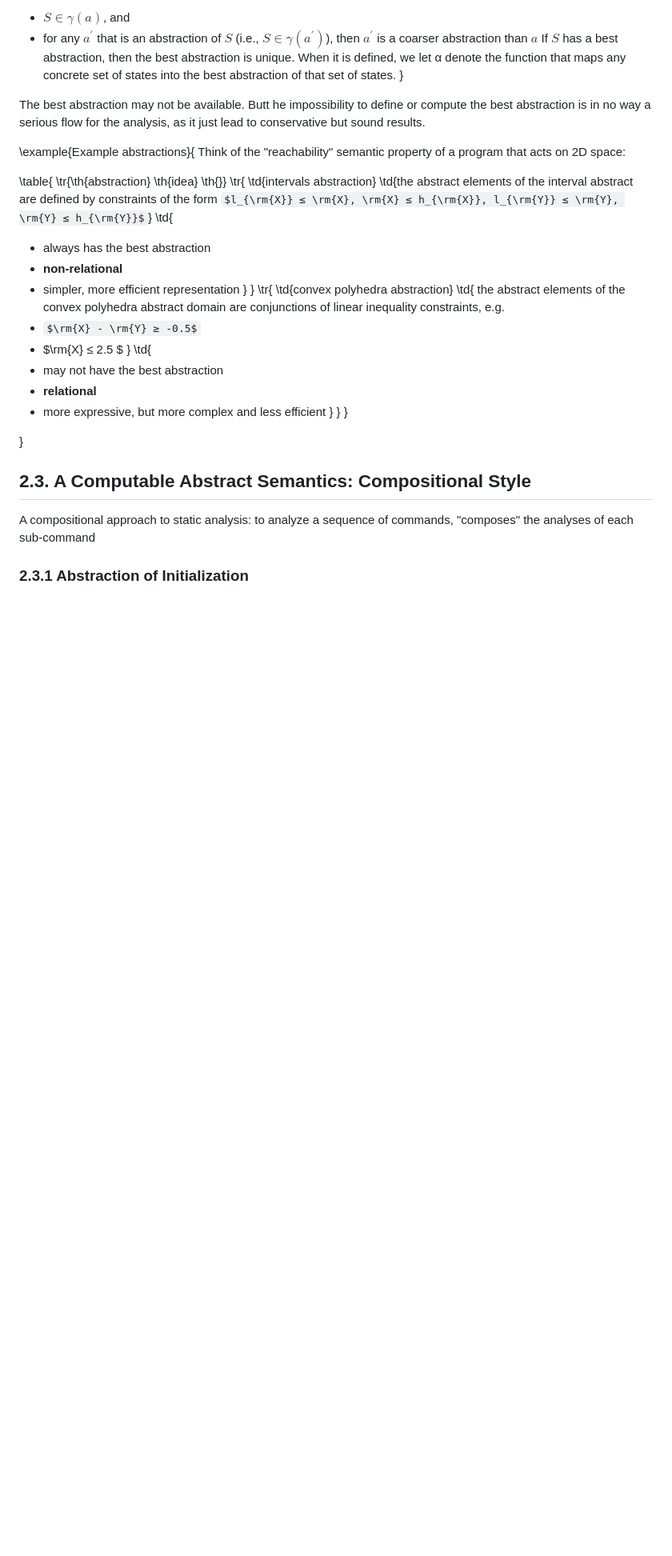
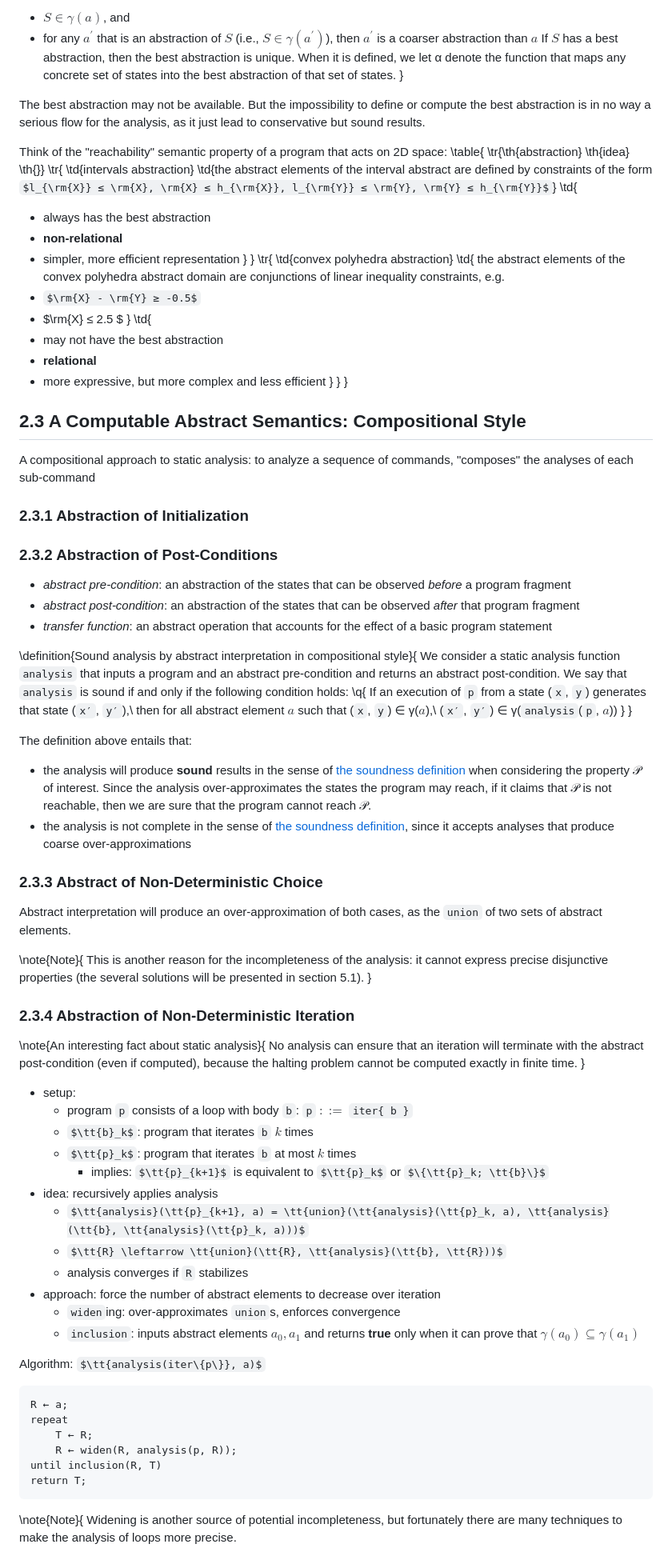
Before and after one commit to aviatesk/aviatesk.github.io, a Markdown page: posts/introduction-to-static-analysis.md, the part around one of its changes. Shown at 80% size. Drawn GitHub-style; some formulas as TeX source; blank space fills up the shorter version.

Commit message:
introduction to static analysis, up to chapter 2.4.1

````diff
--- a/posts/introduction-to-static-analysis.md
+++ b/posts/introduction-to-static-analysis.md
@@ -185,12 +185,10 @@ If $S$ has a best abstraction, then the best abstraction is unique.
 When it is defined, we let α denote the function that maps any concrete set of states into the best abstraction of that set of states.
 }
 
-The best abstraction may not be available. Butt he impossibility to define or compute the best abstraction is in no way a serious flow for the analysis,
+The best abstraction may not be available. But the impossibility to define or compute the best abstraction is in no way a serious flow for the analysis,
 as it just lead to conservative but sound results.
 
-\example{Example abstractions}{
 Think of the "reachability" semantic property of a program that acts on 2D space:
-
 \table{
 \tr{\th{abstraction} \th{idea} \th{}}
 \tr{
@@ -215,10 +213,74 @@ the abstract elements of the convex polyhedra abstract domain are conjunctions o
 } }
 }
 
-}
-
-## 2.3. A Computable Abstract Semantics: Compositional Style
+## 2.3 A Computable Abstract Semantics: Compositional Style
 
 A compositional approach to static analysis: to analyze a sequence of commands, "composes" the analyses of each sub-command
 
 ### 2.3.1 Abstraction of Initialization
+
+### 2.3.2 Abstraction of Post-Conditions
+
+- _abstract pre-condition_: an abstraction of the states that can be observed _before_ a program fragment
+- _abstract post-condition_: an abstraction of the states that can be observed _after_ that program fragment
+- _transfer function_: an abstract operation that accounts for the effect of a basic program statement
+
+\definition{Sound analysis by abstract interpretation in compositional style}{
+We consider a static analysis function `analysis` that inputs a program and an abstract pre-condition and returns an abstract post-condition.
+We say that `analysis` is sound if and only if the following condition holds:
+\q{
+If an execution of `p` from a state (`x`, `y`) generates that state (`x′`, `y′`),\\
+then for all abstract element $a$ such that (`x`, `y`) ∈ γ($a$),\\
+(`x′`, `y′`) ∈ γ(`analysis`(`p`, $a$))
+}
+}
+
+The definition above entails that:
+- the analysis will produce **sound** results in the sense of [the soundness definition](#soundness)
+  when considering the property 𝒫 of interest.
+  Since the analysis over-approximates the states the program may reach, if it claims that 𝒫 is not reachable, then we are sure that the program cannot reach 𝒫.
+- the analysis is not complete in the sense of [the soundness definition](#soundness), since it accepts analyses that produce coarse over-approximations
+
+### 2.3.3 Abstract of Non-Deterministic Choice
+
+Abstract interpretation will produce an over-approximation of both cases, as the `union` of two sets of abstract elements.
+
+\note{Note}{
+This is another reason for the incompleteness of the analysis: it cannot express precise disjunctive properties
+(the several solutions will be presented in section 5.1).
+}
+
+### 2.3.4 Abstraction of Non-Deterministic Iteration
+
+\note{An interesting fact about static analysis}{
+No analysis can ensure that an iteration will terminate with the abstract post-condition (even if computed),
+because the halting problem cannot be computed exactly in finite time.
+}
+
+- setup:
+  * program `p` consists of a loop with body `b`: `p` $::=$ `iter{ b }`
+  * $\tt{b}_k$: program that iterates `b` $k$ times
+  * $\tt{p}_k$: program that iterates `b` at most $k$ times
+    + implies: $\tt{p}_{k+1}$ is equivalent to $\tt{p}_k$ or $\{\tt{p}_k; \tt{b}\}$
+- idea: recursively applies analysis
+  * $\tt{analysis}(\tt{p}_{k+1}, a) = \tt{union}(\tt{analysis}(\tt{p}_k, a), \tt{analysis}(\tt{b}, \tt{analysis}(\tt{p}_k, a)))$
+  * $\tt{R} \leftarrow \tt{union}(\tt{R}, \tt{analysis}(\tt{b}, \tt{R}))$
+  * analysis converges if `R` stabilizes
+- approach: force the number of abstract elements to decrease over iteration
+  * `widen`ing: over-approximates `union`s, enforces convergence
+  * `inclusion`: inputs abstract elements $a_0, a_1$ and returns **true** only when it can prove that $γ(a_0) ⊆ γ(a_1)$
+
+Algorithm: $\tt{analysis(iter\{p\}}, a)$
+```plaintext
+R ← a;
+repeat
+    T ← R;
+    R ← widen(R, analysis(p, R));
+until inclusion(R, T)
+return T;
+```
+
+\note{Note}{
+Widening is another source of potential incompleteness,
+but fortunately there are many techniques to make the analysis of loops more precise.
+
````
Also changed, not shown: other parts of posts/introduction-to-static-analysis.md (+49 -4 lines), posts/assets/introduction-to-static-analysis/1.3.5-soundness-vs-completeness.png (renamed from posts/assets/introduction-to-static-analysis/soundness-vs-completeness.png), posts/assets/introduction-to-static-analysis/2.3.4-abstract-iteration-loop-unrolled.png (added), posts/assets/introduction-to-static-analysis/2.3.4-abstract-iteration.png (added), posts/assets/introduction-to-static-analysis/2.4.1-example-program.png (added), 1 other file.
